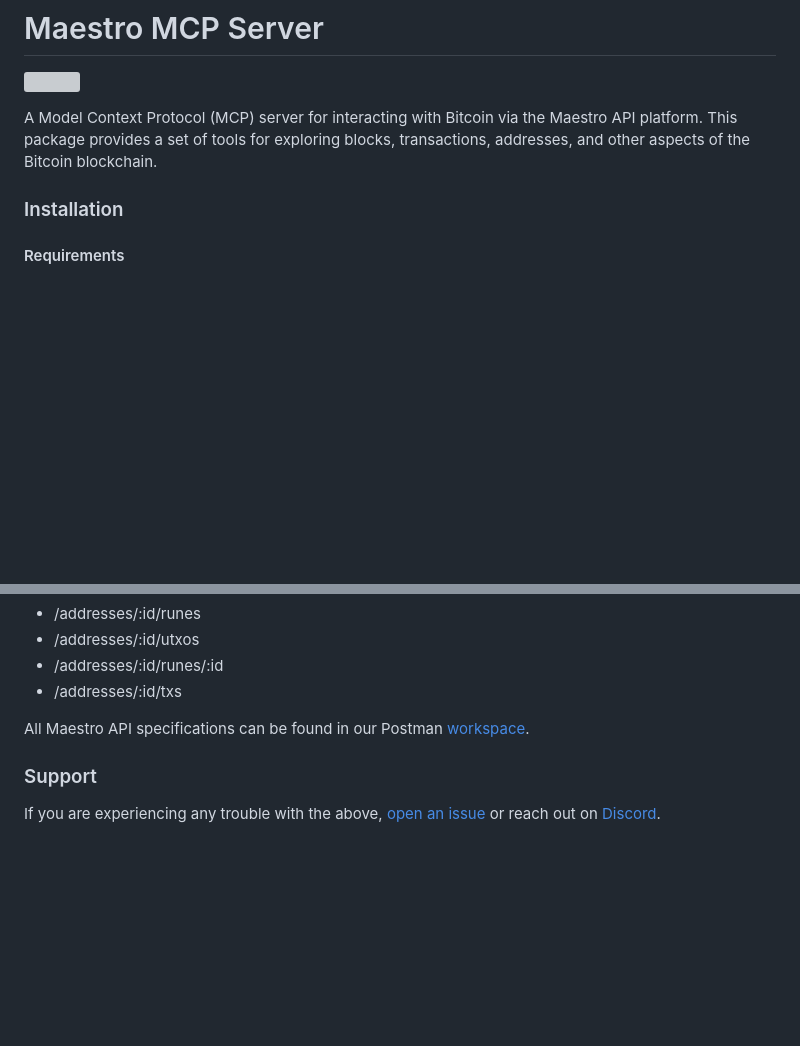
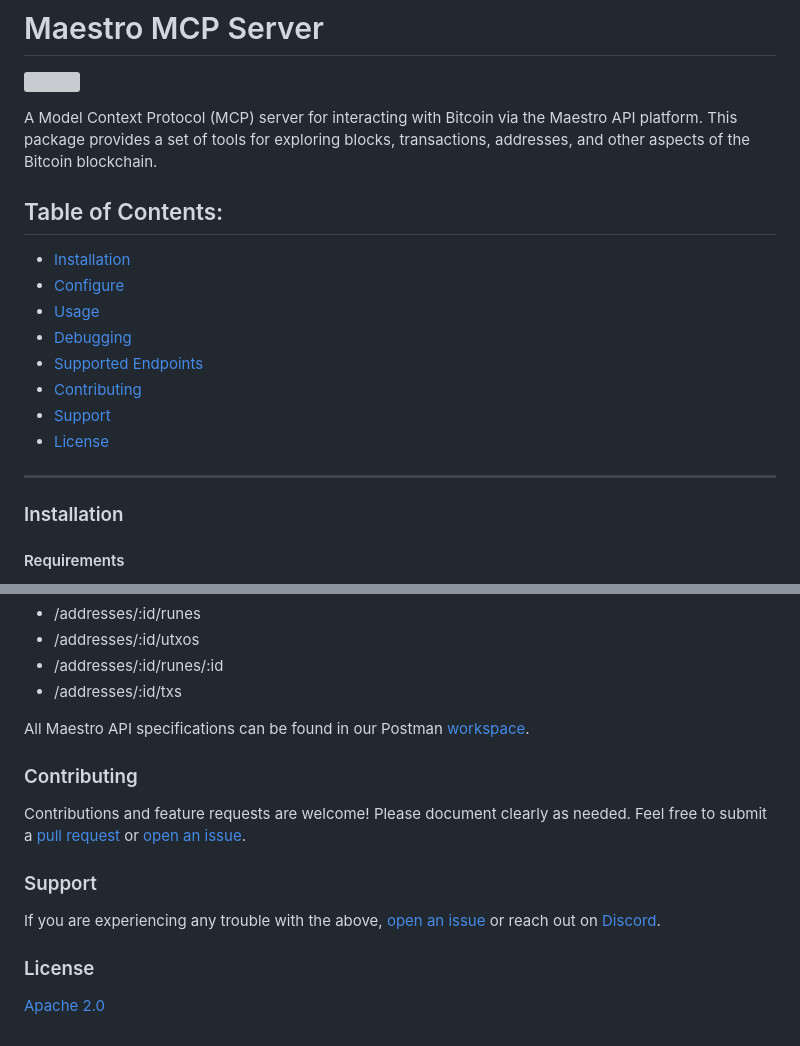
Before and after one commit to maestro-org/maestro-mcp-server, a Markdown page: README.md, 2 parts joined by grey strips. Rendered like a GitHub page; blank space fills up the shorter version; grey boxes are pictures that could not be loaded.

Commit message:
add toc, contribution guidelines

```diff
--- a/README.md
+++ b/README.md
@@ -3,6 +3,17 @@
 <img src="https://github.com/user-attachments/assets/98413b13-42c0-4438-9231-e61cdb946039" width="500"><br />
 
 A Model Context Protocol (MCP) server for interacting with Bitcoin via the Maestro API platform. This package provides a set of tools for exploring blocks, transactions, addresses, and other aspects of the Bitcoin blockchain.
+
+## Table of Contents:
+- [Installation](#installation)
+- [Configure](#configure-claude-desktop)
+- [Usage](#usage)
+- [Debugging](#debugging)
+- [Supported Endpoints](#supported-endpoints)
+- [Contributing](#contributing)
+- [Support](#support)
+- [License](#license)
+---
 
 ### Installation
 
@@ -115,5 +126,11 @@ tail -n 20 -f ~/Library/Logs/Claude/mcp-server-maestro-mcp.log
 
 All Maestro API specifications can be found in our Postman [workspace](https://www.postman.com/go-maestro/maestro-api/overview).
 
+### Contributing
+Contributions and feature requests are welcome! Please document clearly as needed. Feel free to submit a [pull request](https://github.com/maestro-org/maestro-mcp/compare) or [open an issue](https://github.com/maestro-org/maestro-mcp/issues/new).
+
 ### Support
 If you are experiencing any trouble with the above, [open an issue](https://github.com/maestro-org/maestro-mcp/issues/new) or reach out on [Discord](https://discord.gg/ES2rDhBJt3).
+
+### License
+[Apache 2.0](#license)
```
